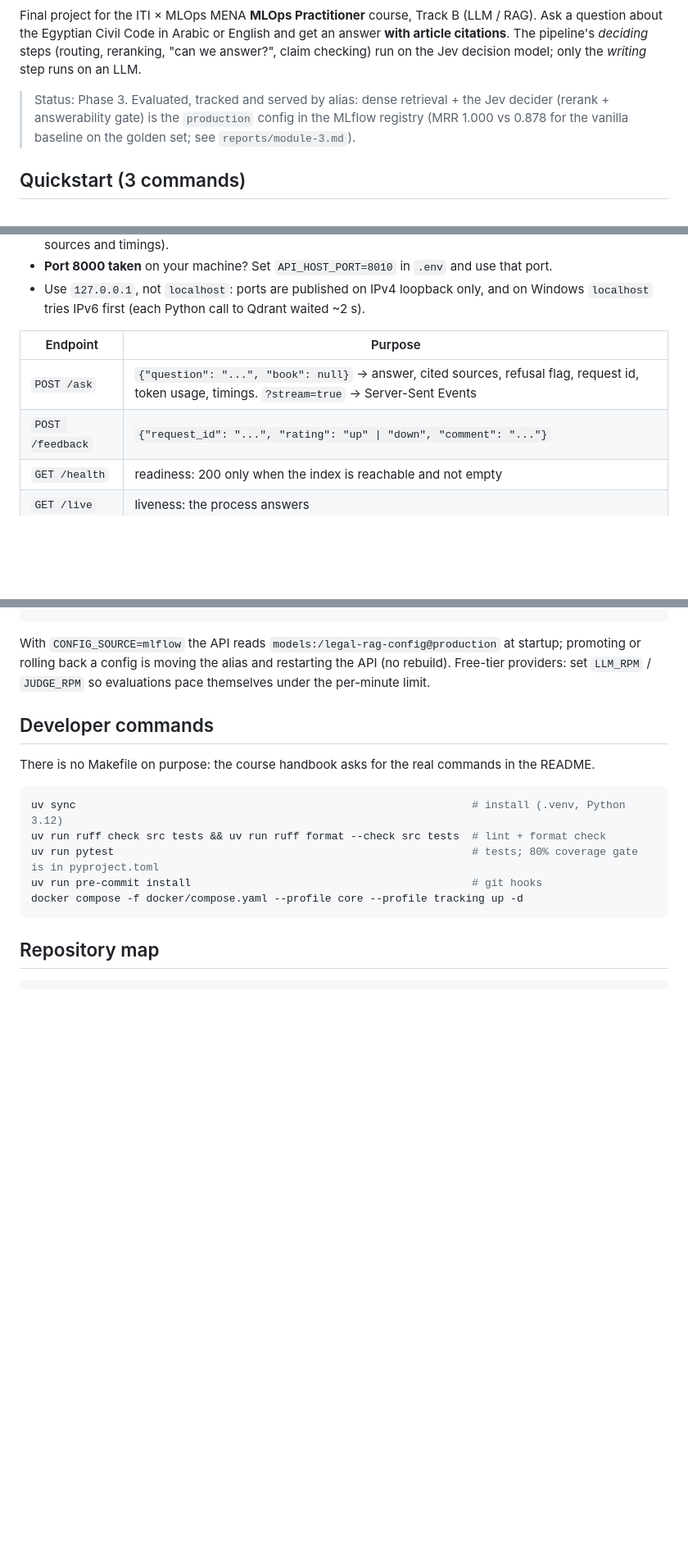
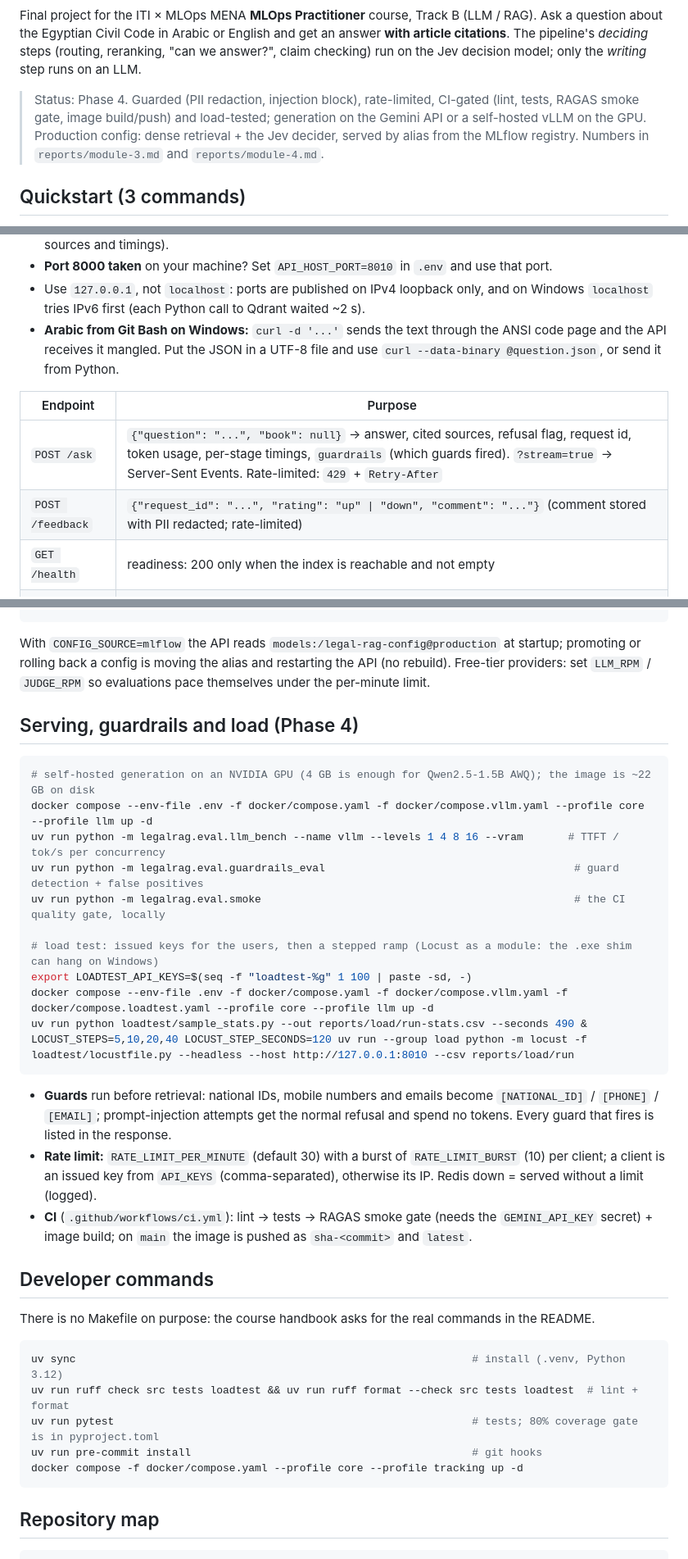
Before and after one commit to ahmedsh711/legal-rag, a Markdown page: README.md, 3 parts joined by grey strips. Shown at 82% size. Rendered like a GitHub page; blank space fills up the shorter version.

Commit message:
docs: README serving, guardrail and load-test commands

````diff
--- a/README.md
+++ b/README.md
@@ -3,7 +5,7 @@
 Final project for the ITI × MLOps MENA **MLOps Practitioner** course, Track B (LLM / RAG).
 Ask a question about the Egyptian Civil Code in Arabic or English and get an answer **with article citations**. The pipeline's *deciding* steps (routing, reranking, "can we answer?", claim checking) run on the Jev decision model; only the *writing* step runs on an LLM.
 
-> Status: Phase 3. Evaluated, tracked and served by alias: dense retrieval + the Jev decider (rerank + answerability gate) is the `production` config in the MLflow registry (MRR 1.000 vs 0.878 for the vanilla baseline on the golden set; see `reports/module-3.md`).
+> Status: Phase 4. Guarded (PII redaction, injection block), rate-limited, CI-gated (lint, tests, RAGAS smoke gate, image build/push) and load-tested; generation on the Gemini API or a self-hosted vLLM on the GPU. Production config: dense retrieval + the Jev decider, served by alias from the MLflow registry. Numbers in `reports/module-3.md` and `reports/module-4.md`.
 
 ## Quickstart (3 commands)
 
@@ -20,11 +22,12 @@ curl -s 127.0.0.1:8000/ask -H 'content-type: application/json' -d '{"question":"
 - **Streaming:** add `?stream=true` to `/ask` for Server-Sent Events (`token` events, then one `done` event with sources and timings).
 - **Port 8000 taken** on your machine? Set `API_HOST_PORT=8010` in `.env` and use that port.
 - Use `127.0.0.1`, not `localhost`: ports are published on IPv4 loopback only, and on Windows `localhost` tries IPv6 first (each Python call to Qdrant waited ~2 s).
+- **Arabic from Git Bash on Windows:** `curl -d '...'` sends the text through the ANSI code page and the API receives it mangled. Put the JSON in a UTF-8 file and use `curl --data-binary @question.json`, or send it from Python.
 
 | Endpoint | Purpose |
 |---|---|
-| `POST /ask` | `{"question": "...", "book": null}` → answer, cited sources, refusal flag, request id, token usage, timings. `?stream=true` → Server-Sent Events |
-| `POST /feedback` | `{"request_id": "...", "rating": "up" \| "down", "comment": "..."}` |
+| `POST /ask` | `{"question": "...", "book": null}` → answer, cited sources, refusal flag, request id, token usage, per-stage timings, `guardrails` (which guards fired). `?stream=true` → Server-Sent Events. Rate-limited: `429` + `Retry-After` |
+| `POST /feedback` | `{"request_id": "...", "rating": "up" \| "down", "comment": "..."}` (comment stored with PII redacted; rate-limited) |
 | `GET /health` | readiness: 200 only when the index is reachable and not empty |
 | `GET /live` | liveness: the process answers |
 | `GET /metadata` | app, prompt, LLM, embedding model, index, decider and where the config came from |
@@ -46,13 +49,33 @@ uv run python -m legalrag.eval.judge calibrate --mlflow
 
 With `CONFIG_SOURCE=mlflow` the API reads `models:/legal-rag-config@production` at startup; promoting or rolling back a config is moving the alias and restarting the API (no rebuild). Free-tier providers: set `LLM_RPM` / `JUDGE_RPM` so evaluations pace themselves under the per-minute limit.
 
+## Serving, guardrails and load (Phase 4)
+
+```bash
+# self-hosted generation on an NVIDIA GPU (4 GB is enough for Qwen2.5-1.5B AWQ); the image is ~22 GB on disk
+docker compose --env-file .env -f docker/compose.yaml -f docker/compose.vllm.yaml --profile core --profile llm up -d
+uv run python -m legalrag.eval.llm_bench --name vllm --levels 1 4 8 16 --vram       # TTFT / tok/s per concurrency
+uv run python -m legalrag.eval.guardrails_eval                                       # guard detection + false positives
+uv run python -m legalrag.eval.smoke                                                 # the CI quality gate, locally
+
+# load test: issued keys for the users, then a stepped ramp (Locust as a module: the .exe shim can hang on Windows)
+export LOADTEST_API_KEYS=$(seq -f "loadtest-%g" 1 100 | paste -sd, -)
+docker compose --env-file .env -f docker/compose.yaml -f docker/compose.vllm.yaml -f docker/compose.loadtest.yaml --profile core --profile llm up -d
+uv run python loadtest/sample_stats.py --out reports/load/run-stats.csv --seconds 490 &
+LOCUST_STEPS=5,10,20,40 LOCUST_STEP_SECONDS=120 uv run --group load python -m locust -f loadtest/locustfile.py --headless --host http://127.0.0.1:8010 --csv reports/load/run
+```
+
+- **Guards** run before retrieval: national IDs, mobile numbers and emails become `[NATIONAL_ID]` / `[PHONE]` / `[EMAIL]`; prompt-injection attempts get the normal refusal and spend no tokens. Every guard that fires is listed in the response.
+- **Rate limit:** `RATE_LIMIT_PER_MINUTE` (default 30) with a burst of `RATE_LIMIT_BURST` (10) per client; a client is an issued key from `API_KEYS` (comma-separated), otherwise its IP. Redis down = served without a limit (logged).
+- **CI** (`.github/workflows/ci.yml`): lint → tests → RAGAS smoke gate (needs the `GEMINI_API_KEY` secret) + image build; on `main` the image is pushed as `sha-<commit>` and `latest`.
+
 ## Developer commands
 
 There is no Makefile on purpose: the course handbook asks for the real commands in the README.
 
 ```bash
 uv sync                                                              # install (.venv, Python 3.12)
-uv run ruff check src tests && uv run ruff format --check src tests  # lint + format check
+uv run ruff check src tests loadtest && uv run ruff format --check src tests loadtest  # lint + format
 uv run pytest                                                        # tests; 80% coverage gate is in pyproject.toml
 uv run pre-commit install                                            # git hooks
 docker compose -f docker/compose.yaml --profile core --profile tracking up -d
````
Also changed, not shown: other parts of README.md (+3 -0 lines).
